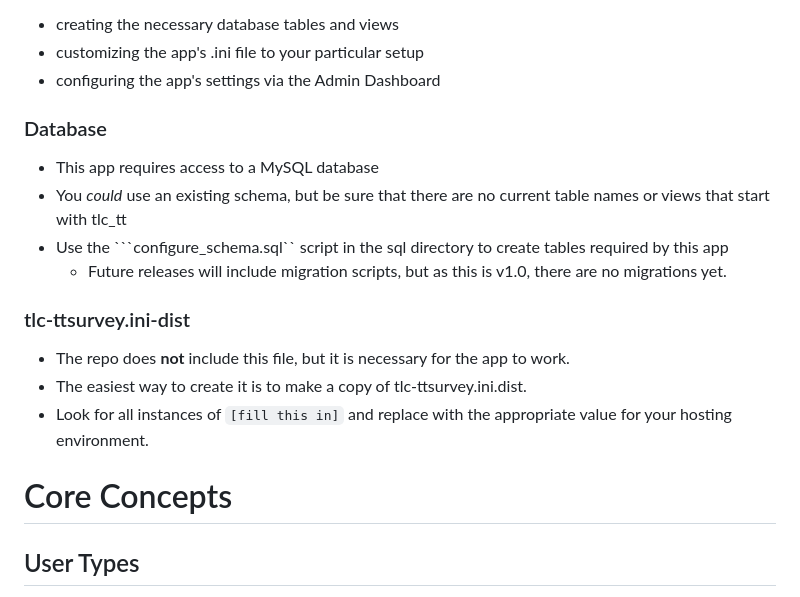
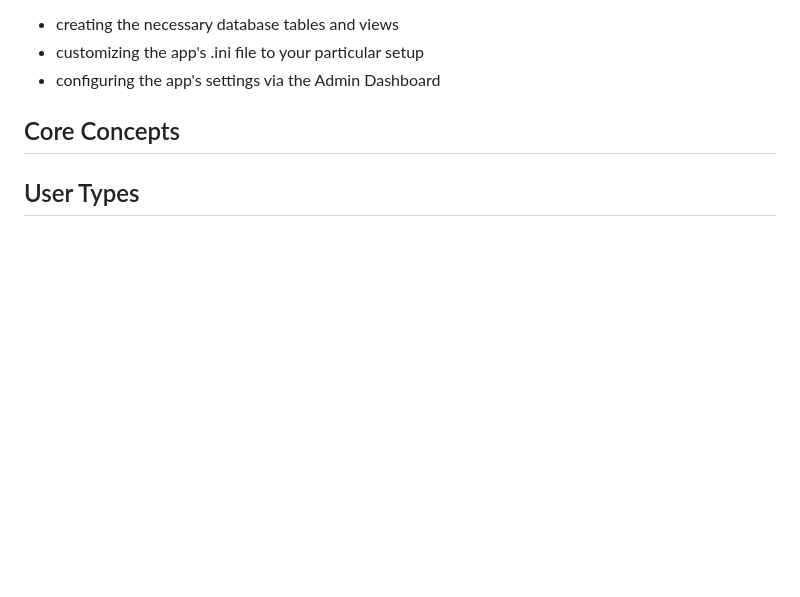
Before and after one commit to mikemayer67/tlc-ttsurvey, a Markdown page: README.md, the part around the change. Rendered like a GitHub page; blank space fills up the shorter version.

Commit message:
more documentation updates

````diff
--- a/README.md
+++ b/README.md
@@ -30,18 +30,7 @@ At a high level, this consists of
 - customizing the app's .ini file to your particular setup
 - configuring the app's settings via the Admin Dashboard
 
-### Database
-- This app requires access to a MySQL database
-- You *could* use an existing schema, but be sure that there are no current table names or views that start with tlc_tt
-- Use the ```configure_schema.sql`` script in the sql directory to create tables required by this app
-  - Future releases will include migration scripts, but as this is v1.0, there are no migrations yet.
-
-### tlc-ttsurvey.ini-dist
-- The repo does **not** include this file, but it is necessary for the app to work.
-- The easiest way to create it is to make a copy of tlc-ttsurvey.ini.dist.
-- Look for all instances of ```[fill this in]``` and replace with the appropriate value for your hosting environment.
-
-# Core Concepts
+## Core Concepts
 
 ## User Types
 
````
Also changed, not shown: docs/getting_started.md (+3 -0 lines).
